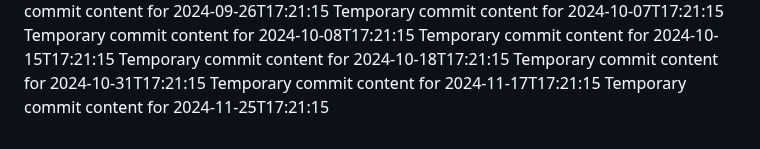
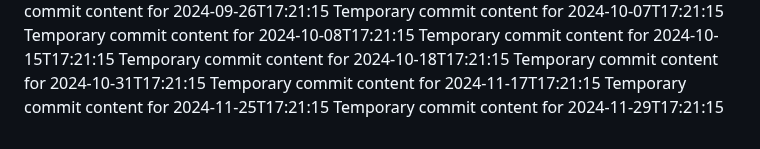
Before and after one commit to vinas1221/repo-742-p, a Markdown page: report.md, the part around the change. GitHub-like rendering.

```diff
--- a/report.md
+++ b/report.md
@@ -85,3 +85,4 @@ Temporary commit content for 2024-10-18T17:21:15
 Temporary commit content for 2024-10-31T17:21:15
 Temporary commit content for 2024-11-17T17:21:15
 Temporary commit content for 2024-11-25T17:21:15
+Temporary commit content for 2024-11-29T17:21:15
```
